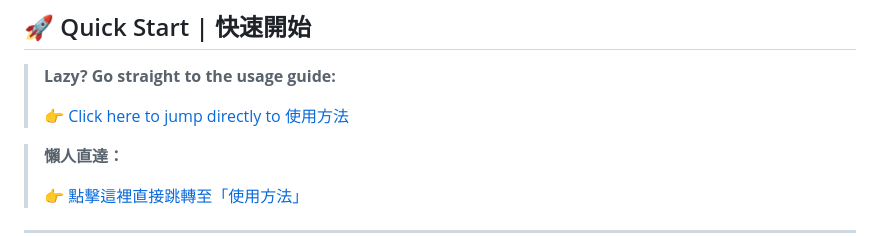
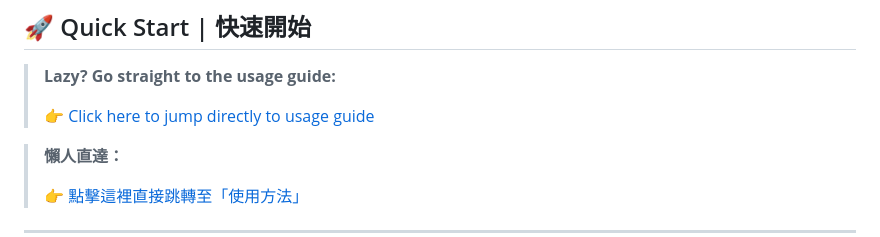
Before and after one commit to thomaswan564/multi-tool, a Markdown page: README.md, the part around the change. Drawn GitHub-style.

Commit message:
Fix link text in README for usage guide

```diff
--- a/README.md
+++ b/README.md
@@ -18,7 +18,7 @@ A desktop **Academic Affairs Assistant** built with **Python + Tkinter + Playwri
 
 > **Lazy? Go straight to the usage guide:**
 >
-> [👉 Click here to jump directly to 使用方法](https://github.com/thomaswan564/multi-tool#-%E4%BD%BF%E7%94%A8%E6%96%B9%E6%B3%95--usage)
+> [👉 Click here to jump directly to usage guide](https://github.com/thomaswan564/multi-tool#-%E4%BD%BF%E7%94%A8%E6%96%B9%E6%B3%95--usage)
 
 > **懶人直達：**
 >
```
